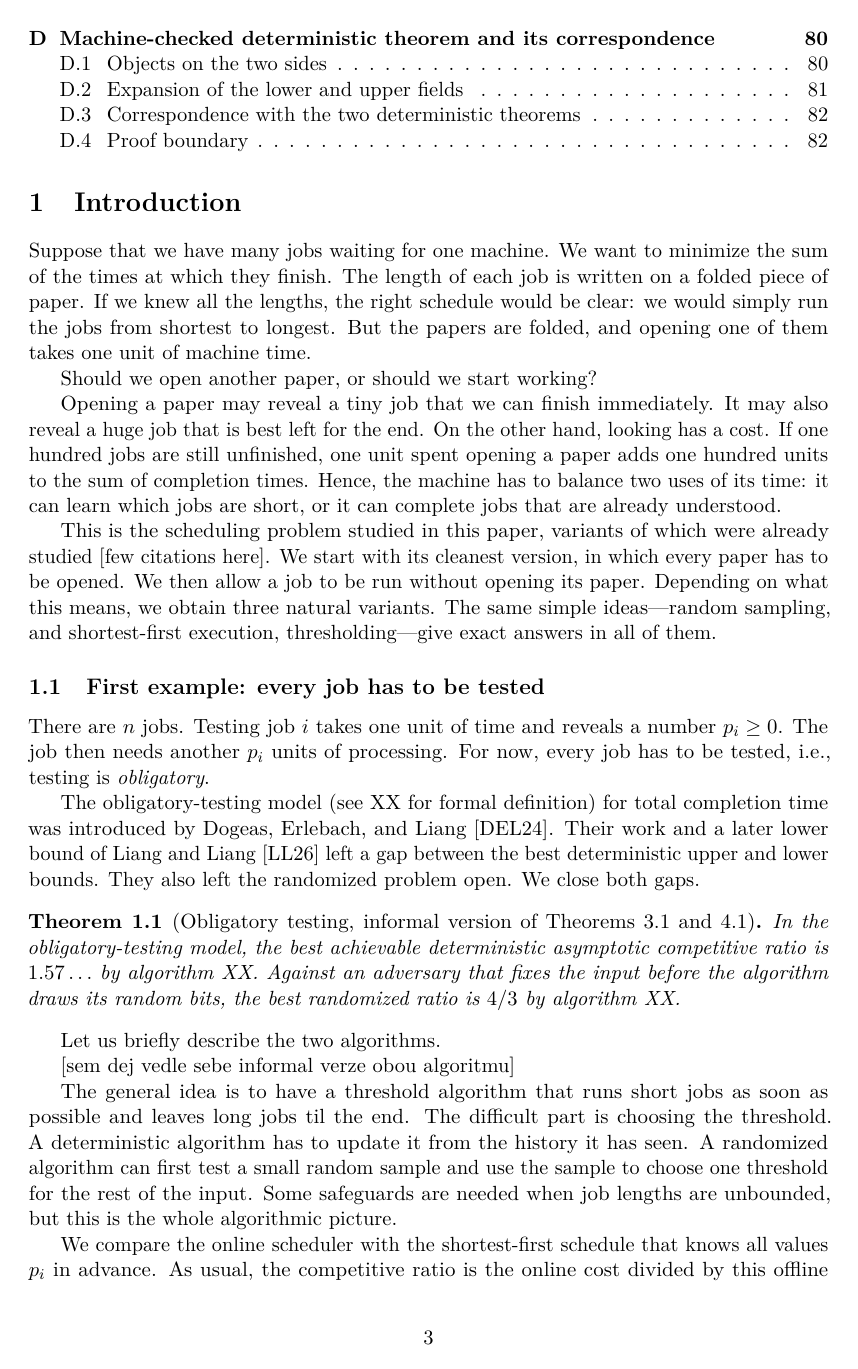
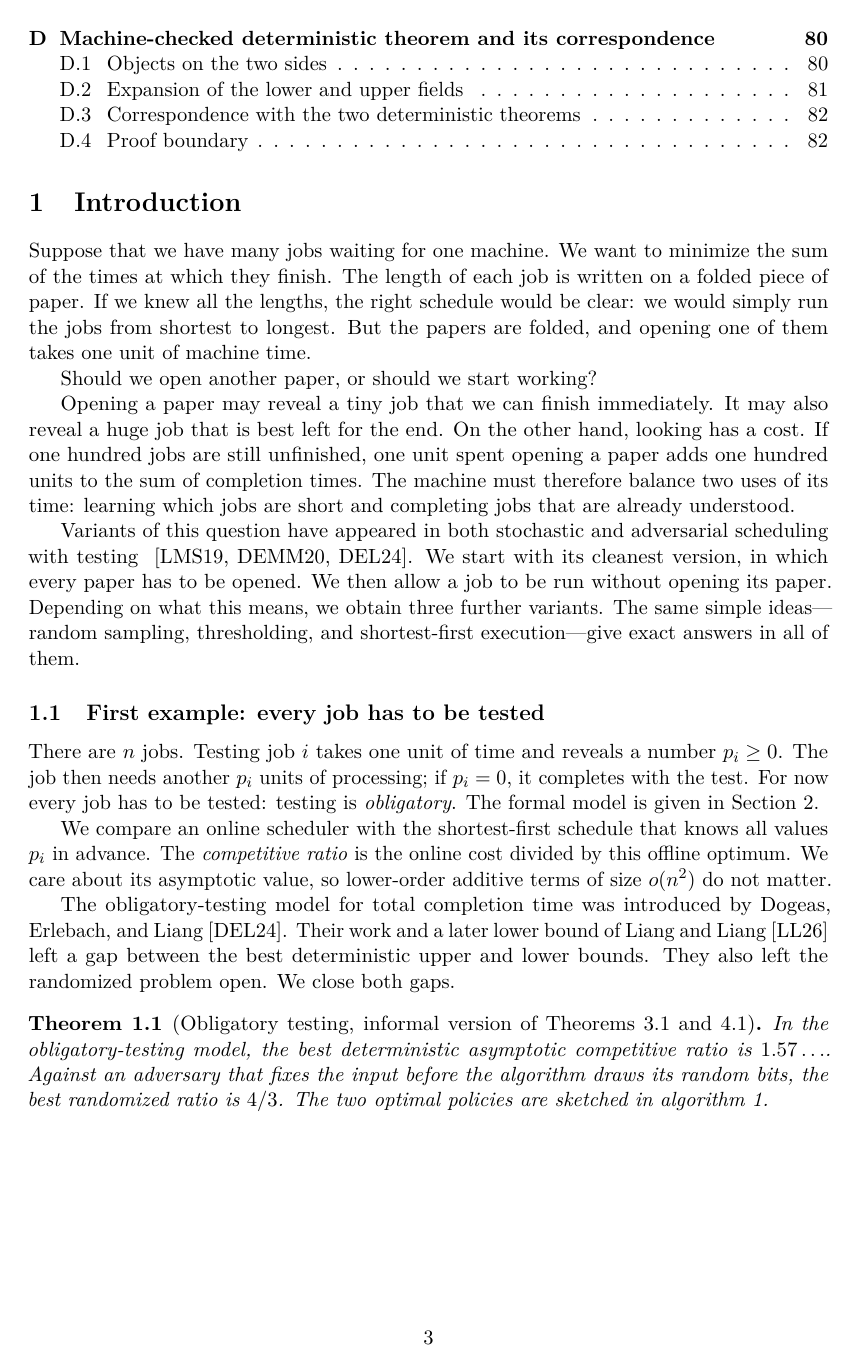
Before and after one commit to vaclavrozhon/obligatory-testing, a LaTeX paper (Exact-Deterministic-Ratios-Uniform-Testing-arXiv-source/paper.tex, which reads Exact-Deterministic-Ratios-Uniform-Testing-arXiv-source/introduction.tex): page 3 of 84. Compiled offline with pdfLaTeX.

Commit message:
Polish introduction opening and obligatory example

```diff
--- a/Exact-Deterministic-Ratios-Uniform-Testing-arXiv-source/introduction.tex
+++ b/Exact-Deterministic-Ratios-Uniform-Testing-arXiv-source/introduction.tex
@@ -11,30 +11,45 @@ Should we open another paper, or should we start working?
 Opening a paper may reveal a tiny job that we can finish immediately.  It may
 also reveal a huge job that is best left for the end.  On the other hand,
 looking has a cost.  If one hundred jobs are still unfinished, one unit spent
-opening a paper adds one hundred units to the sum of completion times.  Hence, the machine has to balance two uses of its time: it can learn which jobs are
-short, or it can complete jobs that are already understood.
+opening a paper adds one hundred units to the sum of completion times.  The
+machine must therefore balance two uses of its time: learning which jobs are
+short and completing jobs that are already understood.
 
-This is the scheduling problem studied in this paper, variants of which were already studied [few citations here].  We start with its
-cleanest version, in which every paper has to be opened.  We then allow a job
-to be run without opening its paper.  Depending on what this means, we obtain
-three natural variants.  The same simple ideas---random sampling,
-and shortest-first execution, thresholding---give exact answers in all of them.
+Variants of this question have appeared in both stochastic and adversarial
+scheduling with testing
+~\cite{LeviMagnantiShaposhnik2019,DurrErlebachMegowMeissner2020,DogeasErlebachLiang2024}.
+We start with its cleanest version, in which every paper has to be opened.
+We then allow a job to be run without opening its paper.  Depending on what
+this means, we obtain three further variants.  The same simple
+ideas---random sampling, thresholding, and shortest-first execution---give
+exact answers in all of them.
 
 \subsection{First example: every job has to be tested}
 
-There are $n$ jobs.  Testing job $i$ takes one unit of time and reveals a number $p_i\geq0$.  The job then needs another $p_i$ units of processing.  For now, every job has to be tested, i.e., testing is \emph{obligatory}.
+There are $n$ jobs.  Testing job $i$ takes one unit of time and reveals a
+number $p_i\geq0$.  The job then needs another $p_i$ units of processing; if
+$p_i=0$, it completes with the test.  For now every job has to be tested:
+testing is \emph{obligatory}.  The formal model is given in
+\cref{sec:model}.
 
+We compare an online scheduler with the shortest-first schedule that knows
+all values $p_i$ in advance.  The \emph{competitive ratio} is the online cost
+divided by this offline optimum.  We care about its asymptotic value, so
+lower-order additive terms of size $o(n^2)$ do not matter.
 
-The obligatory-testing model (see XX for formal definition) for total completion time was introduced by
+The obligatory-testing model for total completion time was introduced by
 Dogeas, Erlebach, and Liang~\cite{DogeasErlebachLiang2024}.  Their work and a
 later lower bound of Liang and Liang~\cite{LiangLiang2026} left a gap between
 the best deterministic upper and lower bounds.  They also left the randomized
 problem open.  We close both gaps.
 
-\begin{theorem}[Obligatory testing, informal version of  \cref{thm:det-obligatory,thm:rand-obligatory}] % takhle to udelej i u ostatnich informal theoremu
+\begin{theorem}[Obligatory testing, informal version of
+\protect\cref{thm:det-obligatory,thm:rand-obligatory}]
 \label{thm:intro-obligatory}
-In the obligatory-testing model, the best achievable deterministic asymptotic competitive ratio is
-$1.57\ldots$ by algorithm XX.  Against an adversary that fixes the input before the algorithm draws its random bits, the best randomized ratio is $4/3$ by algorithm XX.
+In the obligatory-testing model, the best deterministic asymptotic
+competitive ratio is $1.57\ldots$.  Against an adversary that fixes the input
+before the algorithm draws its random bits, the best randomized ratio is
+$4/3$.  The two optimal policies are sketched in
+\cref{alg:intro-obligatory}.
 \end{theorem}
 
-Let us briefly describe the two algorithms.
@@ -41,13 +84 @@ Let us briefly describe the two algorithms.
 
-[sem dej vedle sebe informal verze obou algoritmu]
-
-
-The general idea is to have a threshold algorithm that runs short jobs as soon as possible and leaves long jobs til the end.
-The difficult part is choosing the threshold.  A deterministic algorithm has
-to update it from the history it has seen.  A randomized algorithm can first
-test a small random sample and use the sample to choose one threshold for the
-rest of the input.  Some safeguards are needed when job lengths are
-unbounded, but this is the whole algorithmic picture.
-
-We compare the online scheduler with the shortest-first schedule that knows
-all values $p_i$ in advance.  As usual, the competitive ratio is the online
```
Also changed, not shown: Exact-Deterministic-Ratios-Uniform-Testing-arXiv-source/paper.tex (+4 -1 lines), Exact-Deterministic-Ratios-Uniform-Testing-arXiv-source/paper.pdf, Exact-Deterministic-Ratios-Uniform-Testing-arXiv-source/introduction.tex (42 more changed lines).
